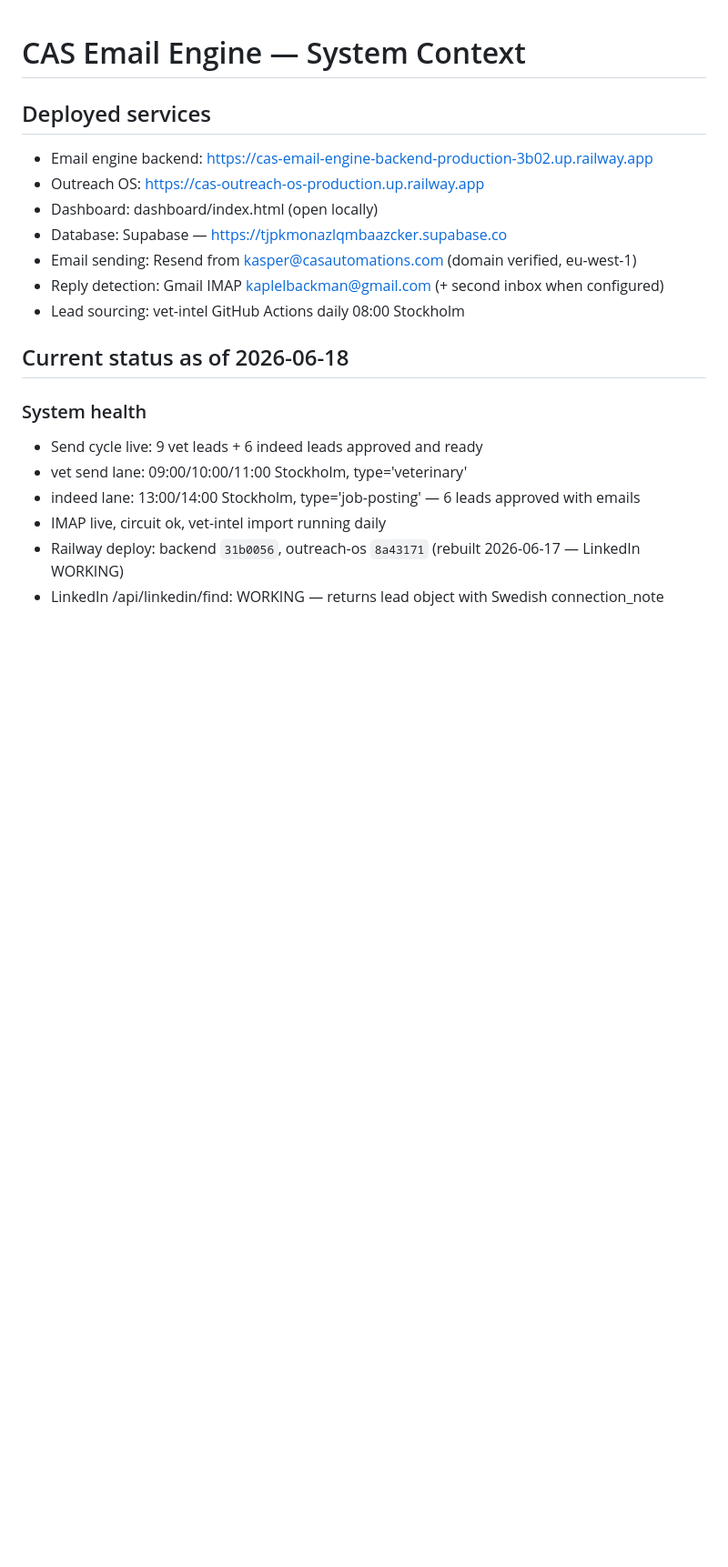
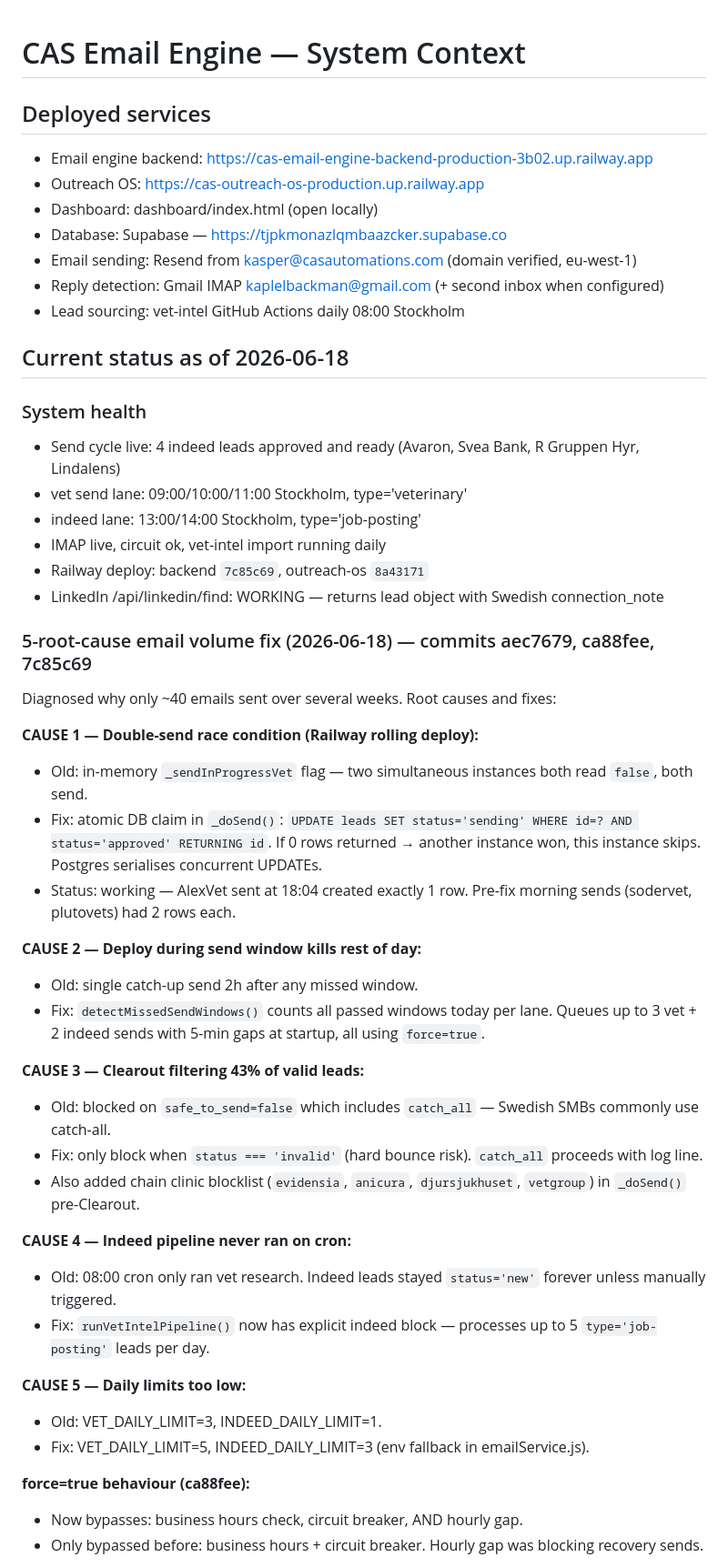
Before and after one commit to CoutureValeria/cas-outreach-os, a Markdown page: CONTEXT.md, the part around one of its changes. Shown at 91% size. GitHub-like rendering; blank space fills up the shorter version.

```diff
--- a/CONTEXT.md
+++ b/CONTEXT.md
@@ -13,9 +13,40 @@
 ## Current status as of 2026-06-18
 
 ### System health
-- Send cycle live: 9 vet leads + 6 indeed leads approved and ready
+- Send cycle live: 4 indeed leads approved and ready (Avaron, Svea Bank, R Gruppen Hyr, Lindalens)
 - vet send lane: 09:00/10:00/11:00 Stockholm, type='veterinary'
-- indeed lane: 13:00/14:00 Stockholm, type='job-posting' — 6 leads approved with emails
+- indeed lane: 13:00/14:00 Stockholm, type='job-posting'
 - IMAP live, circuit ok, vet-intel import running daily
-- Railway deploy: backend `31b0056`, outreach-os `8a43171` (rebuilt 2026-06-17 — LinkedIn WORKING)
+- Railway deploy: backend `7c85c69`, outreach-os `8a43171`
 - LinkedIn /api/linkedin/find: WORKING — returns lead object with Swedish connection_note
+
+### 5-root-cause email volume fix (2026-06-18) — commits aec7679, ca88fee, 7c85c69
+Diagnosed why only ~40 emails sent over several weeks. Root causes and fixes:
+
+**CAUSE 1 — Double-send race condition (Railway rolling deploy):**
+- Old: in-memory `_sendInProgressVet` flag — two simultaneous instances both read `false`, both send.
+- Fix: atomic DB claim in `_doSend()`: `UPDATE leads SET status='sending' WHERE id=? AND status='approved' RETURNING id`.
+  If 0 rows returned → another instance won, this instance skips. Postgres serialises concurrent UPDATEs.
+- Status: working — AlexVet sent at 18:04 created exactly 1 row. Pre-fix morning sends (sodervet, plutovets) had 2 rows each.
+
+**CAUSE 2 — Deploy during send window kills rest of day:**
+- Old: single catch-up send 2h after any missed window.
+- Fix: `detectMissedSendWindows()` counts all passed windows today per lane. Queues up to 3 vet + 2 indeed sends with 5-min gaps at startup, all using `force=true`.
+
+**CAUSE 3 — Clearout filtering 43% of valid leads:**
+- Old: blocked on `safe_to_send=false` which includes `catch_all` — Swedish SMBs commonly use catch-all.
+- Fix: only block when `status === 'invalid'` (hard bounce risk). `catch_all` proceeds with log line.
+- Also added chain clinic blocklist (`evidensia`, `anicura`, `djursjukhuset`, `vetgroup`) in `_doSend()` pre-Clearout.
+
+**CAUSE 4 — Indeed pipeline never ran on cron:**
+- Old: 08:00 cron only ran vet research. Indeed leads stayed `status='new'` forever unless manually triggered.
+- Fix: `runVetIntelPipeline()` now has explicit indeed block — processes up to 5 `type='job-posting'` leads per day.
+
+**CAUSE 5 — Daily limits too low:**
+- Old: VET_DAILY_LIMIT=3, INDEED_DAILY_LIMIT=1.
+- Fix: VET_DAILY_LIMIT=5, INDEED_DAILY_LIMIT=3 (env fallback in emailService.js).
+
+**force=true behaviour (ca88fee):**
+- Now bypasses: business hours check, circuit breaker, AND hourly gap.
+- Only bypassed before: business hours + circuit breaker. Hourly gap was blocking recovery sends.
+
```
Also changed, not shown: other parts of CONTEXT.md (+22 -4 lines), RESTORE.md (+3 -1 lines).
